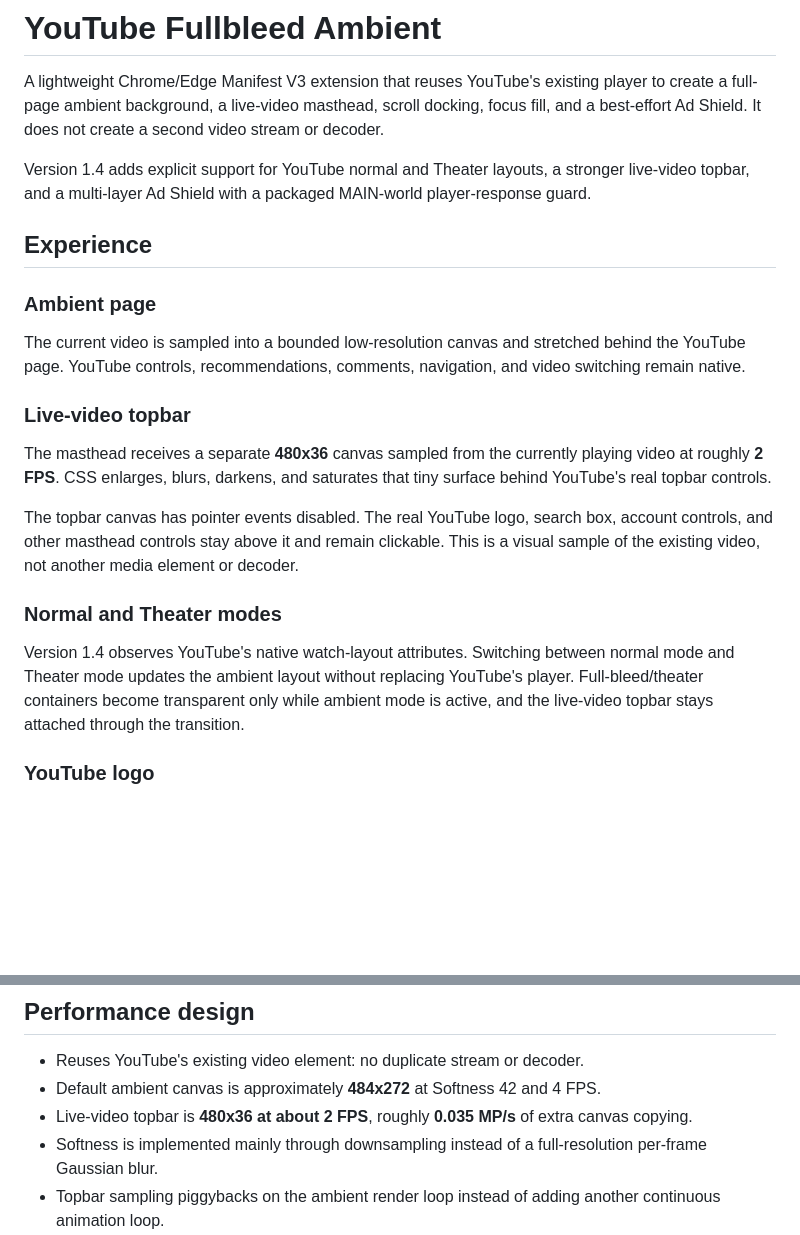
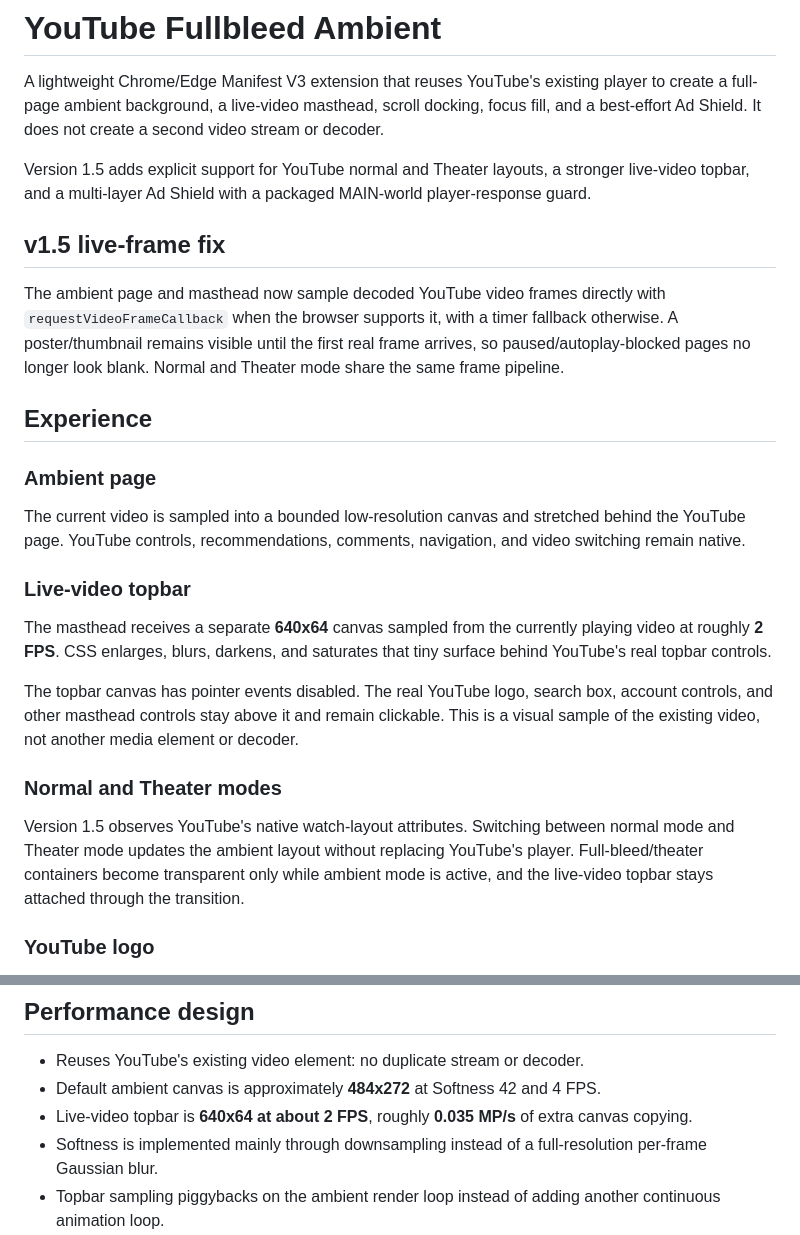
Before and after one commit to trinhtanphat/youtube-fullbleed-ambient, a Markdown page: README.md, 2 parts joined by grey strips. GitHub-like rendering; blank space fills up the shorter version.

Commit message:
chore: align v1.5 live-frame runtime and audit

```diff
--- a/README.md
+++ b/README.md
@@ -2,7 +2,11 @@
 
 A lightweight Chrome/Edge Manifest V3 extension that reuses YouTube's existing player to create a full-page ambient background, a live-video masthead, scroll docking, focus fill, and a best-effort Ad Shield. It does not create a second video stream or decoder.
 
-Version 1.4 adds explicit support for YouTube normal and Theater layouts, a stronger live-video topbar, and a multi-layer Ad Shield with a packaged MAIN-world player-response guard.
+Version 1.5 adds explicit support for YouTube normal and Theater layouts, a stronger live-video topbar, and a multi-layer Ad Shield with a packaged MAIN-world player-response guard.
+
+## v1.5 live-frame fix
+
+The ambient page and masthead now sample decoded YouTube video frames directly with `requestVideoFrameCallback` when the browser supports it, with a timer fallback otherwise. A poster/thumbnail remains visible until the first real frame arrives, so paused/autoplay-blocked pages no longer look blank. Normal and Theater mode share the same frame pipeline.
 
 ## Experience
 
@@ -12,13 +16,13 @@ The current video is sampled into a bounded low-resolution canvas and stretched
 
 ### Live-video topbar
 
-The masthead receives a separate **480x36** canvas sampled from the currently playing video at roughly **2 FPS**. CSS enlarges, blurs, darkens, and saturates that tiny surface behind YouTube's real topbar controls.
+The masthead receives a separate **640x64** canvas sampled from the currently playing video at roughly **2 FPS**. CSS enlarges, blurs, darkens, and saturates that tiny surface behind YouTube's real topbar controls.
 
 The topbar canvas has pointer events disabled. The real YouTube logo, search box, account controls, and other masthead controls stay above it and remain clickable. This is a visual sample of the existing video, not another media element or decoder.
 
 ### Normal and Theater modes
 
-Version 1.4 observes YouTube's native watch-layout attributes. Switching between normal mode and Theater mode updates the ambient layout without replacing YouTube's player. Full-bleed/theater containers become transparent only while ambient mode is active, and the live-video topbar stays attached through the transition.
+Version 1.5 observes YouTube's native watch-layout attributes. Switching between normal mode and Theater mode updates the ambient layout without replacing YouTube's player. Full-bleed/theater containers become transparent only while ambient mode is active, and the live-video topbar stays attached through the transition.
 
 ### YouTube logo
 
@@ -51,7 +55,7 @@ Focus Fill expands the real YouTube player to the browser viewport. Press **Esc*
 
 - Reuses YouTube's existing video element: no duplicate stream or decoder.
 - Default ambient canvas is approximately **484x272** at Softness 42 and 4 FPS.
-- Live-video topbar is **480x36 at about 2 FPS**, roughly **0.035 MP/s** of extra canvas copying.
+- Live-video topbar is **640x64 at about 2 FPS**, roughly **0.035 MP/s** of extra canvas copying.
 - Softness is implemented mainly through downsampling instead of a full-resolution per-frame Gaussian blur.
 - Topbar sampling piggybacks on the ambient render loop instead of adding another continuous animation loop.
 - Rendering stops when hidden, paused, ended, disabled, or off a valid watch page.
```
